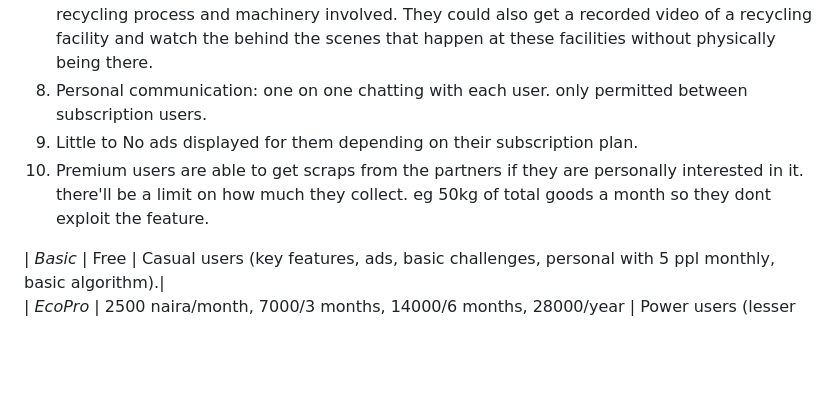
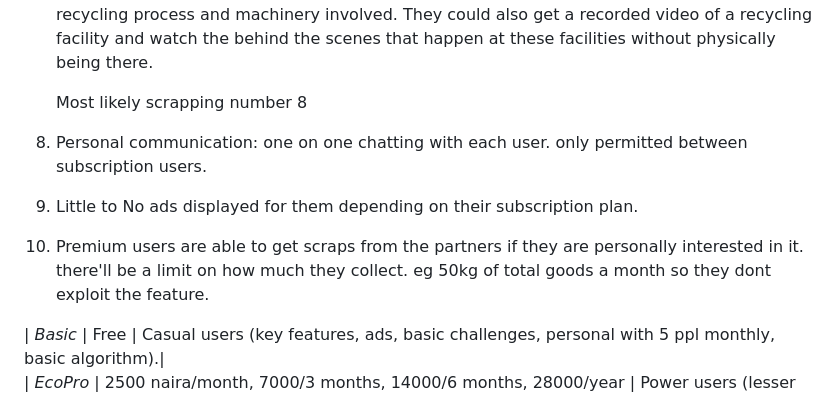
Before and after one commit to ewa-edun/EcoBuddy_OLD, a Markdown page: README.md, the part around the change. Drawn GitHub-style; blank space fills up the shorter version.

```diff
--- a/README.md
+++ b/README.md
@@ -213,9 +213,11 @@ WEEKLY DATA TYPE
 5. Recycling Calendars and Reminders: Users can create calendars to properly schedule their activities for a particular date they have chosen for the pickup of their recyclables and the app reminds them probably every 30min ,1hr or 2hrs (depending on the timing set by the user)
 6. Making the algorithm of the app to only display news and contents regarding the section of recycling the user is most interested in judging by the users recent activity and their searches using the apps AI (this ai stuff requires payment). This feature may be disabled by a user who will like to get news regarding every section of recycling
 7. Virtual Tour of recyling facilities: A 3D model of a recycling facility partner. The user would be able to interact with different sections (sorting,shredding) and learn about each stage of the recycling process and machinery involved. They could also get a recorded video of a recycling facility and watch the behind the scenes that happen at these facilities without physically being there.
-8. Personal communication: one on one chatting with each user. only permitted between subscription users.
-9. Little to No ads displayed for them depending on their subscription plan.
-10. Premium users are able to get scraps from the partners if they are personally interested in it. there'll be a limit on how much they collect. eg 50kg of total goods a month so they dont exploit the feature.
+
+   Most likely scrapping number 8
+9. Personal communication: one on one chatting with each user. only permitted between subscription users.
+10. Little to No ads displayed for them depending on their subscription plan.
+11. Premium users are able to get scraps from the partners if they are personally interested in it. there'll be a limit on how much they collect. eg 50kg of total goods a month so they dont exploit the feature.
 
 | *Basic* | Free | Casual users (key features, ads, basic challenges, personal with 5 ppl monthly, basic algorithm).|
 | *EcoPro* | 2500 naira/month, 7000/3 months, 14000/6 months, 28000/year | Power users (lesser ads, games, higher algorithm, calendar, personal communication with 25 ppl monthly, dashboard). |
```
